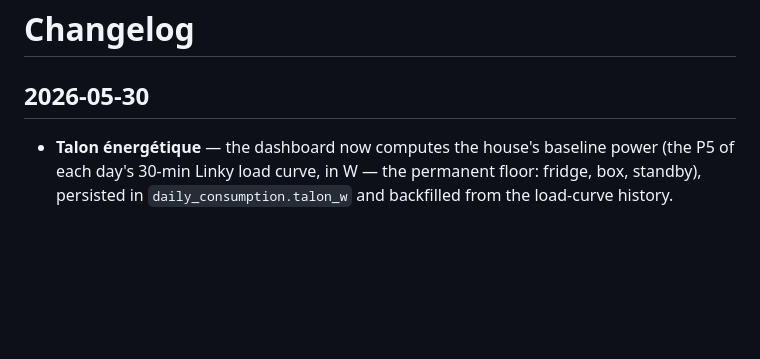
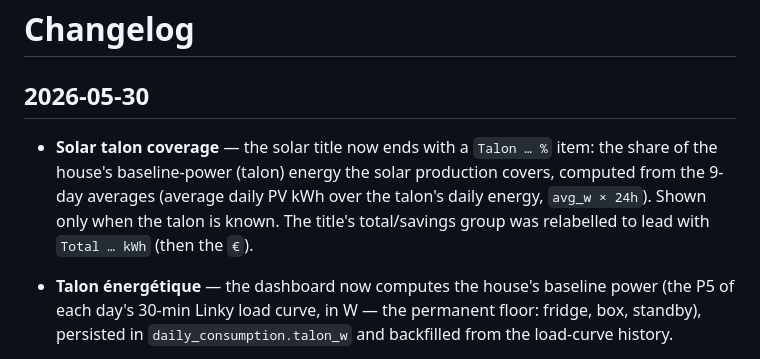
Before and after one commit to moifort/home-dashboard, a Markdown page: CHANGELOG.md, the part around the change. GitHub-like rendering; blank space fills up the shorter version.

```diff
--- a/CHANGELOG.md
+++ b/CHANGELOG.md
@@ -2,6 +2,7 @@
 
 ## 2026-05-30
 
+- **Solar talon coverage** — the solar title now ends with a `Talon … %` item: the share of the house's baseline-power (talon) energy the solar production covers, computed from the 9-day averages (average daily PV kWh over the talon's daily energy, `avg_w × 24h`). Shown only when the talon is known. The title's total/savings group was relabelled to lead with `Total … kWh` (then the `€`).
 - **Talon énergétique** — the dashboard now computes the house's baseline power (the P5 of each day's 30-min Linky load curve, in W — the permanent floor: fridge, box, standby), persisted in `daily_consumption.talon_w` and backfilled from the load-curve history.
 - **Bottom table (Cumulus + Talon)** — the bottom strip became a 3-column table (name · yesterday · average + trend) under a single top separator line: the name and yesterday columns are left-aligned, the average+trend column is right-aligned. The Talon row is always shown (core Linky data), with the Cumulus row stacked above it when that integration is enabled.
 - **2px screen margin** — the whole dashboard is now inset 2px from every e-paper edge instead of bleeding edge-to-edge.
```
Also changed, not shown: README.md (+1 -1 lines), docs/preview.png, 4 other files.
